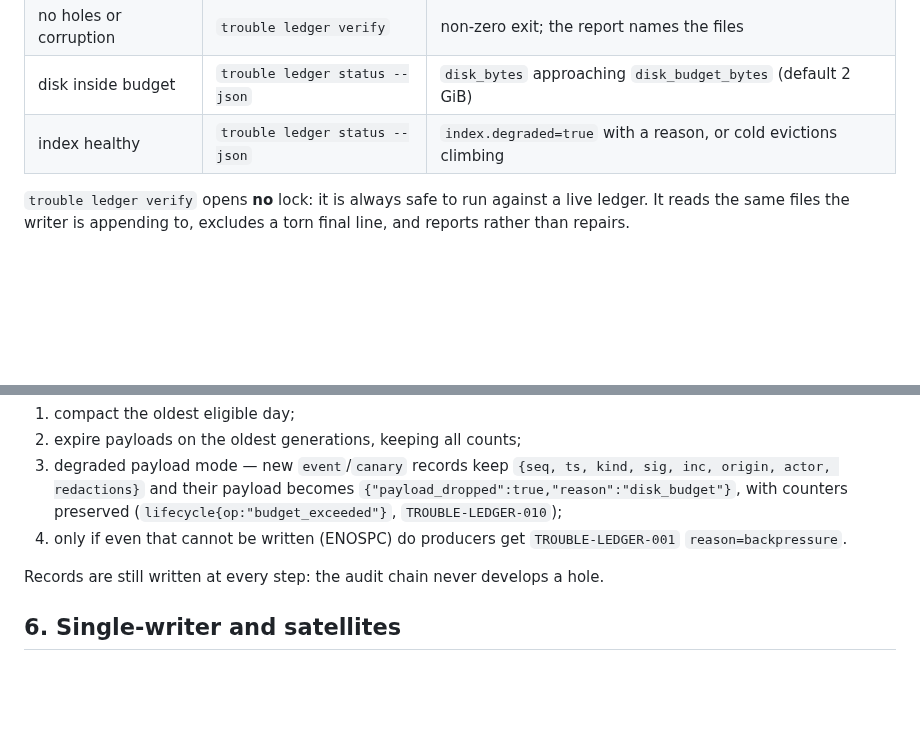
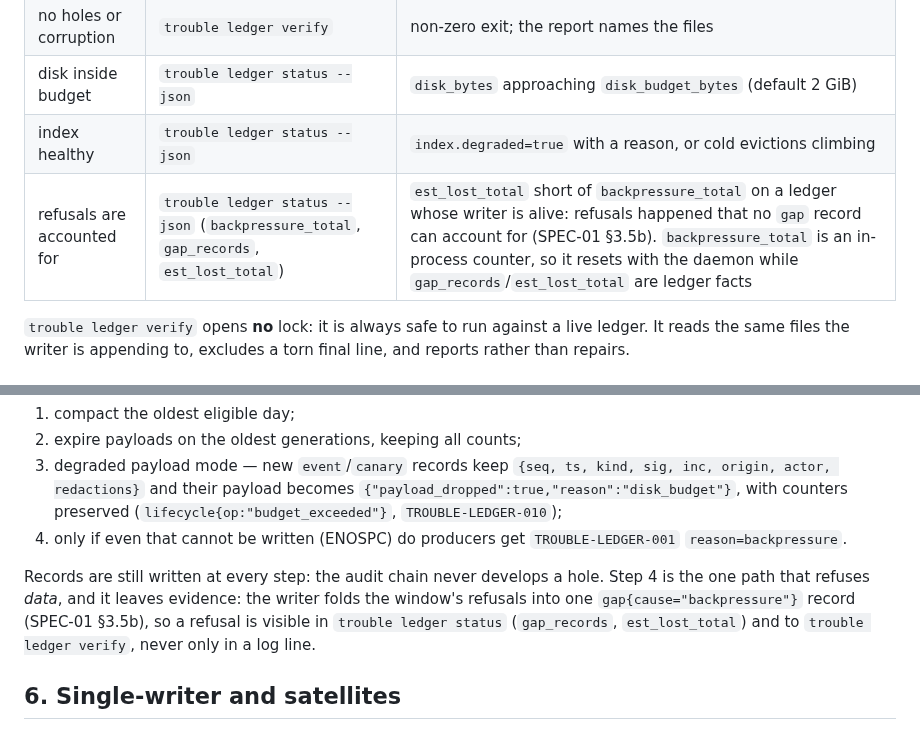
Before and after one commit to trouble-agent/trouble, a Markdown page: docs/operations.md, 2 parts joined by grey strips. GitHub-like rendering; blank space fills up the shorter version.

```diff
--- a/docs/operations.md
+++ b/docs/operations.md
@@ -23,6 +23,7 @@ configured value, and `docs_test.go` fails CI if this paragraph drifts from that
 | no holes or corruption | `trouble ledger verify` | non-zero exit; the report names the files |
 | disk inside budget | `trouble ledger status --json` | `disk_bytes` approaching `disk_budget_bytes` (default 2 GiB) |
 | index healthy | `trouble ledger status --json` | `index.degraded=true` with a reason, or cold evictions climbing |
+| refusals are accounted for | `trouble ledger status --json` (`backpressure_total`, `gap_records`, `est_lost_total`) | `est_lost_total` short of `backpressure_total` on a ledger whose writer is alive: refusals happened that no `gap` record can account for (SPEC-01 §3.5b). `backpressure_total` is an in-process counter, so it resets with the daemon while `gap_records`/`est_lost_total` are ledger facts |
 
 `trouble ledger verify` opens **no** lock: it is always safe to run against a live ledger. It reads
 the same files the writer is appending to, excludes a torn final line, and reports rather than
@@ -87,7 +88,10 @@ When `ledger/` exceeds `disk_budget_bytes`, escalation is ordered and each step
 4. only if even that cannot be written (ENOSPC) do producers get `TROUBLE-LEDGER-001`
    `reason=backpressure`.
 
-Records are still written at every step: the audit chain never develops a hole.
+Records are still written at every step: the audit chain never develops a hole. Step 4 is the one path
+that refuses *data*, and it leaves evidence: the writer folds the window's refusals into one
+`gap{cause="backpressure"}` record (SPEC-01 §3.5b), so a refusal is visible in `trouble ledger status`
+(`gap_records`, `est_lost_total`) and to `trouble ledger verify`, never only in a log line.
 
 ## 6. Single-writer and satellites
 
```
Also changed, not shown: README.md (+9 -0 lines).
